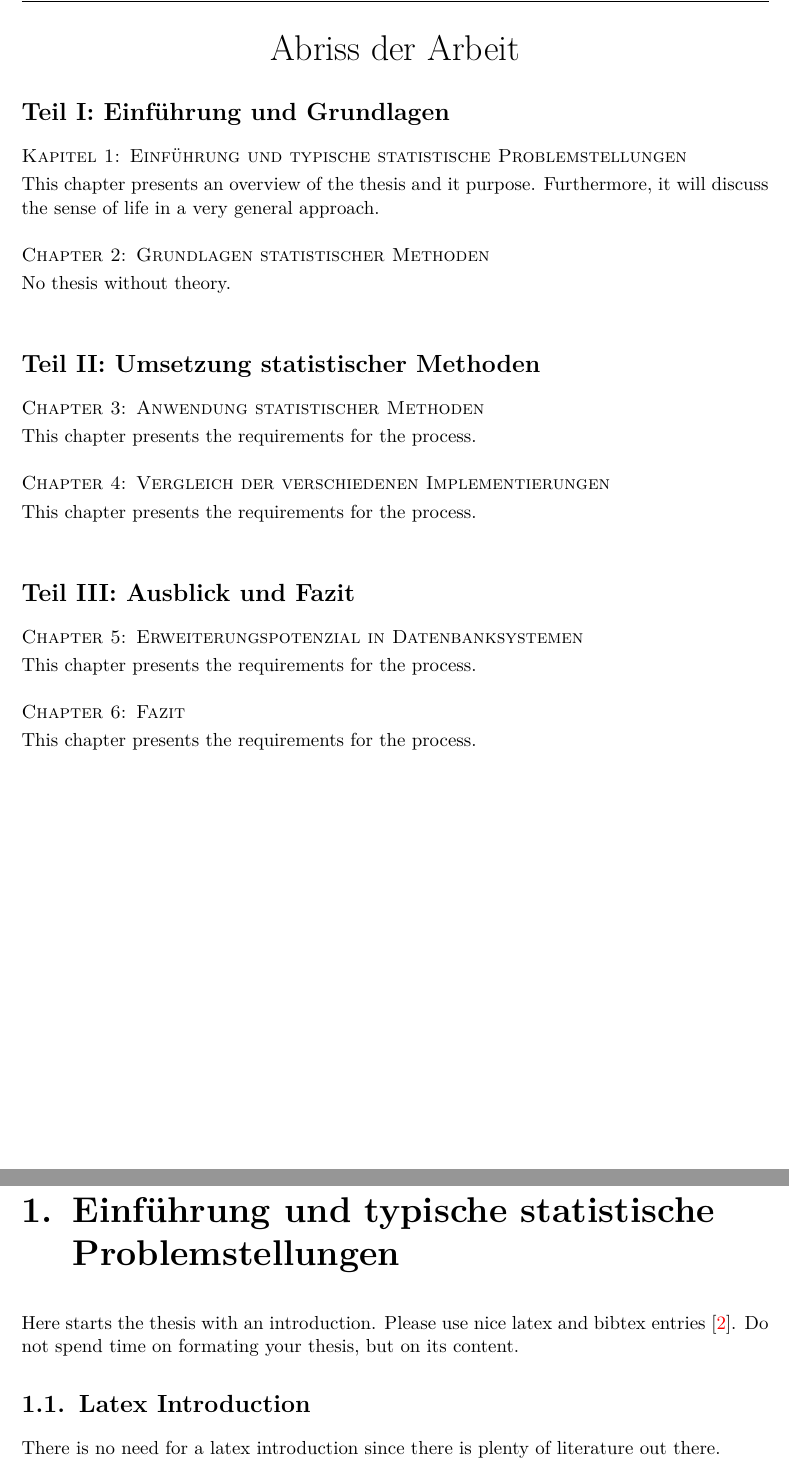
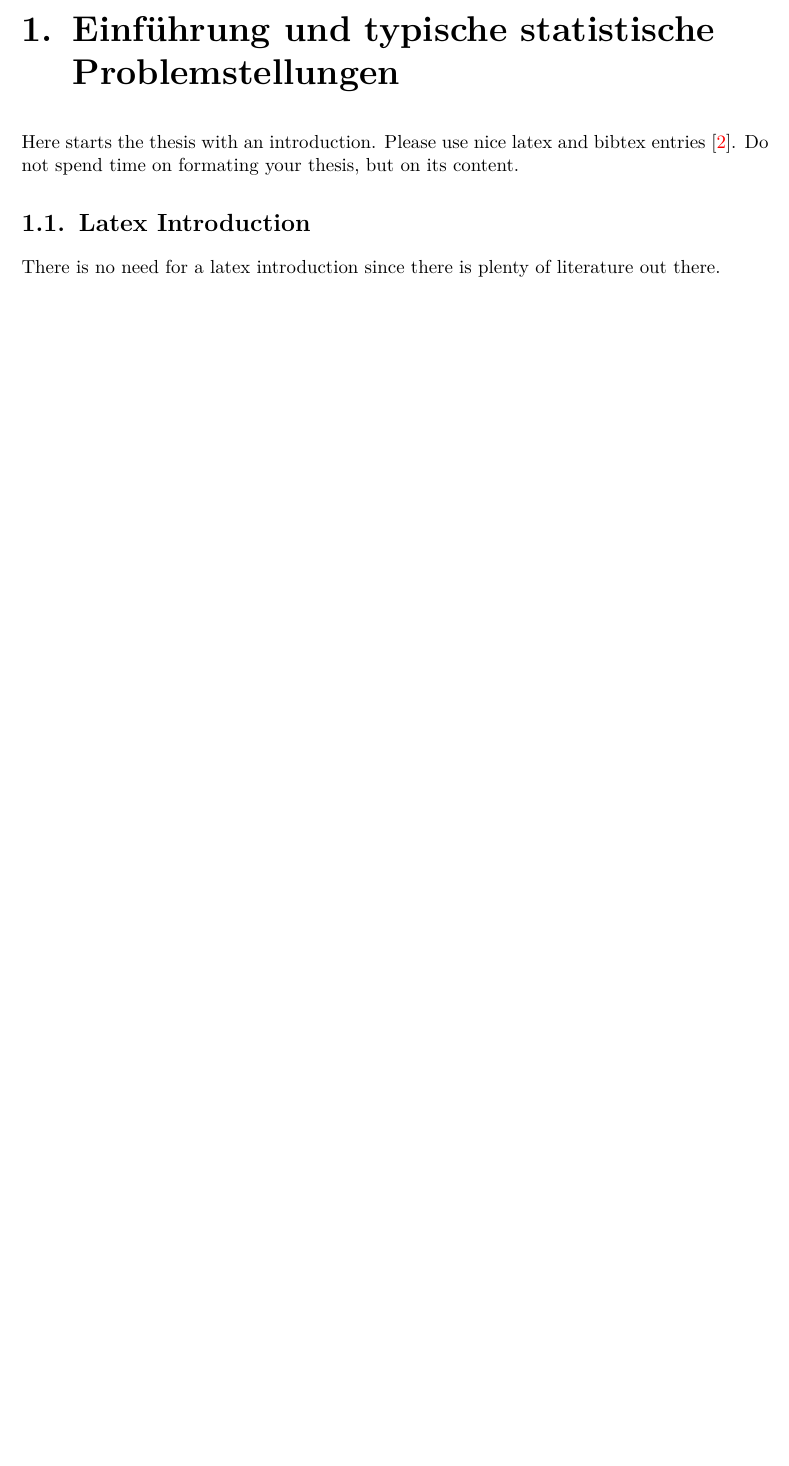
Before and after one commit to thomasheyenbrock/abschlussarbeit, a LaTeX thesis (latex/main.tex, which reads latex/components/outline.tex): two parts of pages 11 and 13 of 93 before the commit and part of page 11 of 91 after it, the two joined at a grey line, cut at the place of the change, the shorter picture padded with empty space. Compiled offline with pdfLaTeX; an older LaTeX class or package is replaced by its successor.

Commit message:
remove outline

```diff
--- a/latex/components/outline.tex
+++ /dev/null
@@ -1,44 +0,0 @@
-\clearemptydoublepage
-
-\phantomsection
-\addcontentsline{toc}{chapter}{Abriss der Arbeit}
-
-\begin{center}
-	\huge{Abriss der Arbeit}
-\end{center}
-
-
-
-
-%--------------------------------------------------------------------
-\section*{Teil I: Einführung und Grundlagen}
-
-\noindent {\scshape Kapitel 1: Einführung und typische statistische Problemstellungen}  \vspace{1mm}
-
-\noindent  This chapter presents an overview of the thesis and it purpose. Furthermore, it will discuss the sense of life in a very general approach. \\
-
-\noindent {\scshape Chapter 2: Grundlagen statistischer Methoden}  \vspace{1mm}
-
-\noindent  No thesis without theory. \\
-
-%--------------------------------------------------------------------
-\section*{Teil II: Umsetzung statistischer Methoden}
-
-\noindent {\scshape Chapter 3: Anwendung statistischer Methoden}  \vspace{1mm}
-
-\noindent  This chapter presents the requirements for the process. \\
-
-\noindent {\scshape Chapter 4: Vergleich der verschiedenen Implementierungen}  \vspace{1mm}
-
-\noindent  This chapter presents the requirements for the process. \\
-
-%--------------------------------------------------------------------
-\section*{Teil III: Ausblick und Fazit}
-
-\noindent {\scshape Chapter 5: Erweiterungspotenzial in Datenbanksystemen}  \vspace{1mm}
-
-\noindent  This chapter presents the requirements for the process. \\
-
-\noindent {\scshape Chapter 6: Fazit}  \vspace{1mm}
-
-\noindent  This chapter presents the requirements for the process.
--- a/latex/main.tex
+++ b/latex/main.tex
@@ -69,8 +69,6 @@
 	\renewcommand{\contentsname}{Inhaltsverzeichnis}
 	\tableofcontents
 
-  	\input{components/outline}
-
 	\mainmatter
 
 	\input{components/text}
```
